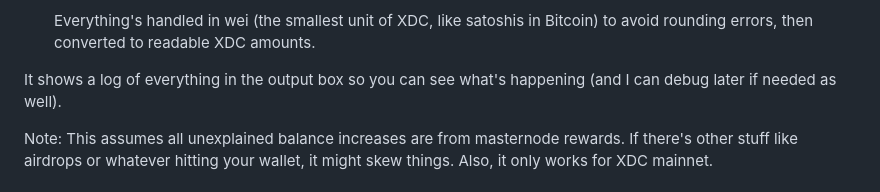
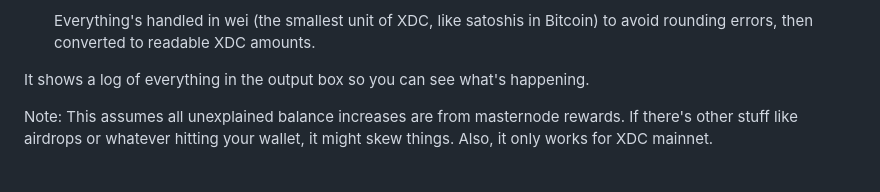
Before and after one commit to s4njk4n/XDC_Masternode_Rewards_Checker, a Markdown page: README.md, the part around the change. GitHub-like rendering.

```diff
--- a/README.md
+++ b/README.md
@@ -39,7 +39,7 @@ It spits out the total inferred rewards in XDC, plus a breakdown of balances, tr
 
    Everything's handled in wei (the smallest unit of XDC, like satoshis in Bitcoin) to avoid rounding errors, then converted to readable XDC amounts.
 
-It shows a log of everything in the output box so you can see what's happening (and I can debug later if needed as well).
+It shows a log of everything in the output box so you can see what's happening.
 
 Note: This assumes all unexplained balance increases are from masternode rewards. If there's other stuff like airdrops or whatever hitting your wallet, it might skew things. Also, it only works for XDC mainnet.
 
```
